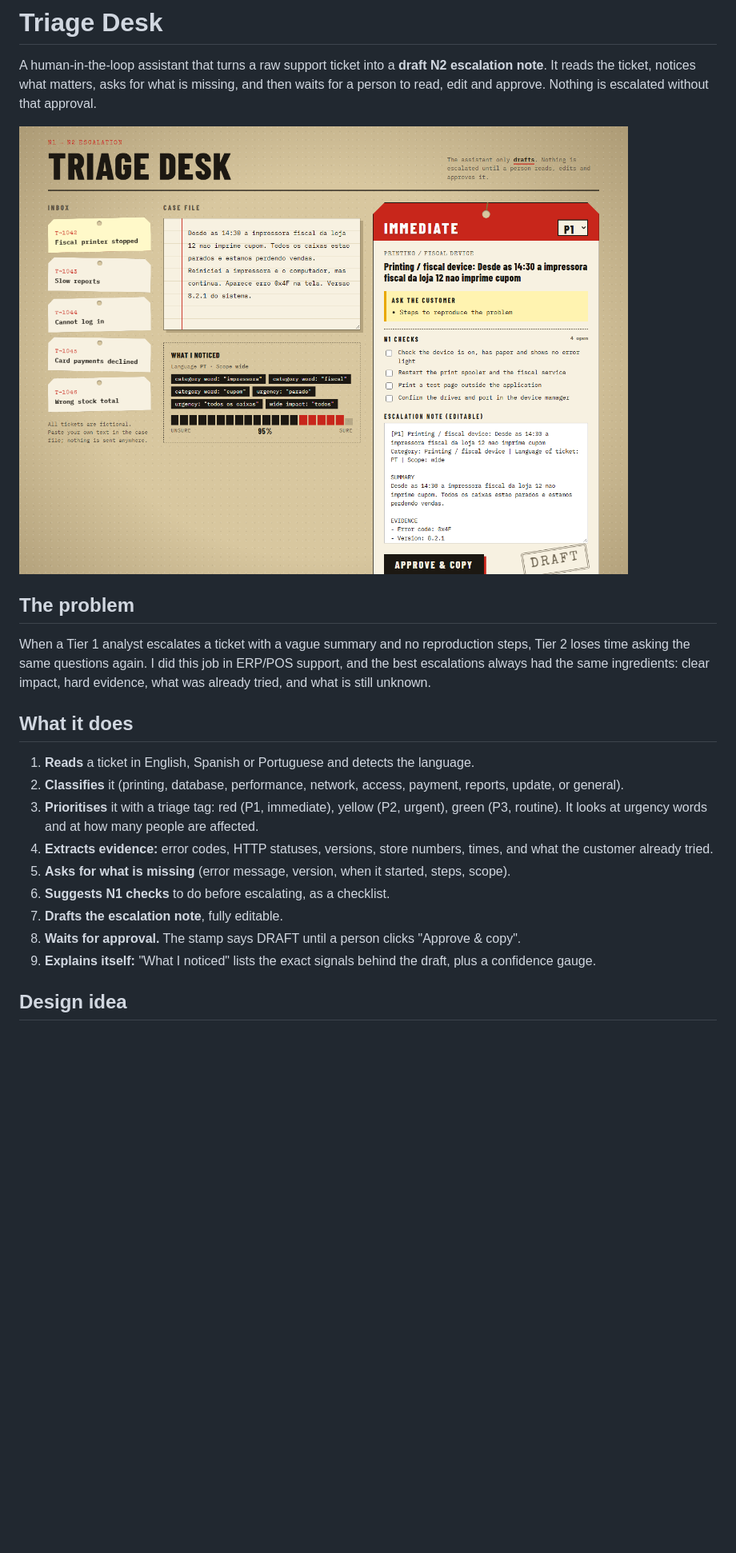
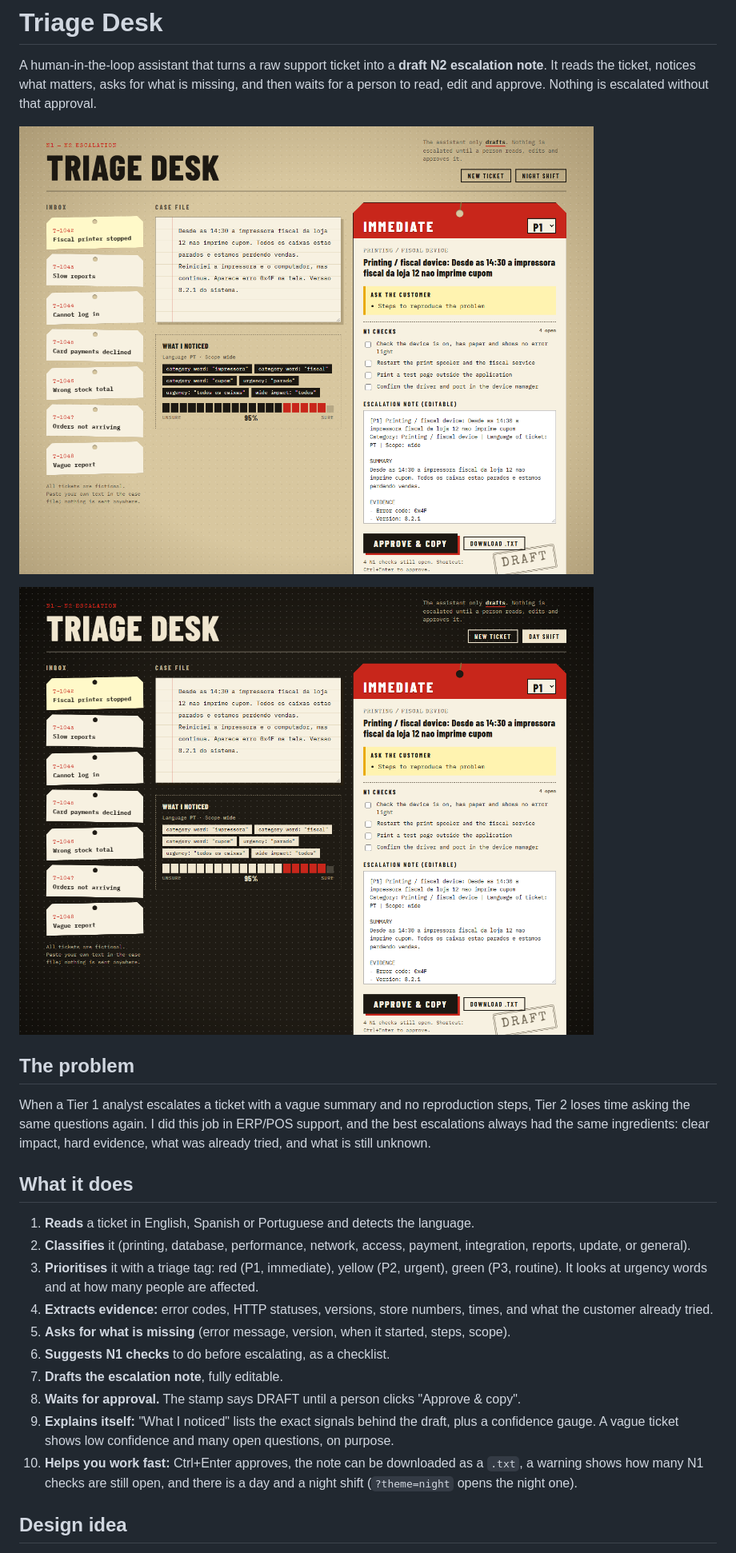
Before and after one commit to rexg17/ticket-triage, a Markdown page: README.md, the part around one of its changes. Shown at 80% size. GitHub-like rendering; pictures changed too: docs/screenshot-night.png (added), docs/screenshot.png; blank space fills up the shorter version.

```diff
--- a/README.md
+++ b/README.md
@@ -2,21 +2,24 @@
 
 A human-in-the-loop assistant that turns a raw support ticket into a **draft N2 escalation note**. It reads the ticket, notices what matters, asks for what is missing, and then waits for a person to read, edit and approve. Nothing is escalated without that approval.
 
-![Triage Desk screenshot](docs/screenshot.png)
+![Triage Desk, day shift](docs/screenshot.png)
+
+![Triage Desk, night shift](docs/screenshot-night.png)
 
 ## The problem
 When a Tier 1 analyst escalates a ticket with a vague summary and no reproduction steps, Tier 2 loses time asking the same questions again. I did this job in ERP/POS support, and the best escalations always had the same ingredients: clear impact, hard evidence, what was already tried, and what is still unknown.
 
 ## What it does
 1. **Reads** a ticket in English, Spanish or Portuguese and detects the language.
-2. **Classifies** it (printing, database, performance, network, access, payment, reports, update, or general).
+2. **Classifies** it (printing, database, performance, network, access, payment, integration, reports, update, or general).
 3. **Prioritises** it with a triage tag: red (P1, immediate), yellow (P2, urgent), green (P3, routine). It looks at urgency words and at how many people are affected.
 4. **Extracts evidence:** error codes, HTTP statuses, versions, store numbers, times, and what the customer already tried.
 5. **Asks for what is missing** (error message, version, when it started, steps, scope).
 6. **Suggests N1 checks** to do before escalating, as a checklist.
 7. **Drafts the escalation note**, fully editable.
 8. **Waits for approval.** The stamp says DRAFT until a person clicks "Approve & copy".
-9. **Explains itself:** "What I noticed" lists the exact signals behind the draft, plus a confidence gauge.
+9. **Explains itself:** "What I noticed" lists the exact signals behind the draft, plus a confidence gauge. A vague ticket shows low confidence and many open questions, on purpose.
+10. **Helps you work fast:** Ctrl+Enter approves, the note can be downloaded as a `.txt`, a warning shows how many N1 checks are still open, and there is a day and a night shift (`?theme=night` opens the night one).
 
 ## Design idea
 Triage is a medical word, so the interface is a **triage desk**: tickets hang as paper tags, the case file is lined paper, the verdict is a colour-coded triage tag with a string, the note looks like a thermal-printer strip, and approval is a rubber stamp. The goal was an interface that nobody would mistake for another dashboard template, while keeping every control easy to read and use.
```
Also changed, not shown: other parts of README.md (+2 -3 lines), 6 other files.
